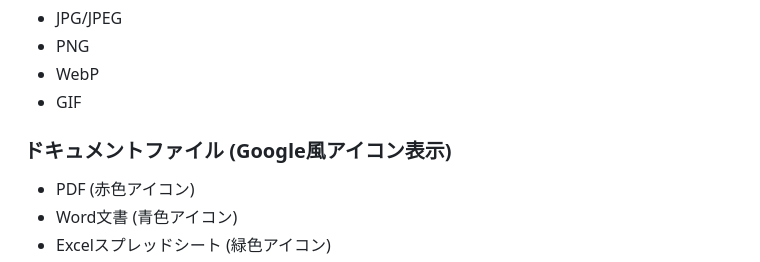
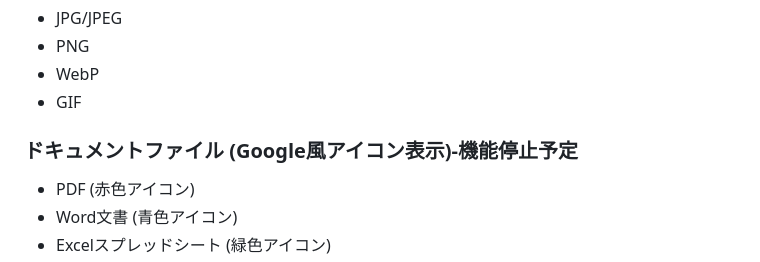
Before and after one commit to shiroccho/smalls, a Markdown page: generate_folder_html.md, the part around the change. Rendered like a GitHub page.

```diff
--- a/generate_folder_html.md
+++ b/generate_folder_html.md
@@ -29,7 +29,7 @@ Google Drive風のUIで、ディレクトリとファイルを視覚的に表示
 - WebP
 - GIF
 
-### ドキュメントファイル (Google風アイコン表示)
+### ドキュメントファイル (Google風アイコン表示)-機能停止予定
 - PDF (赤色アイコン)
 - Word文書 (青色アイコン)
 - Excelスプレッドシート (緑色アイコン)
```
